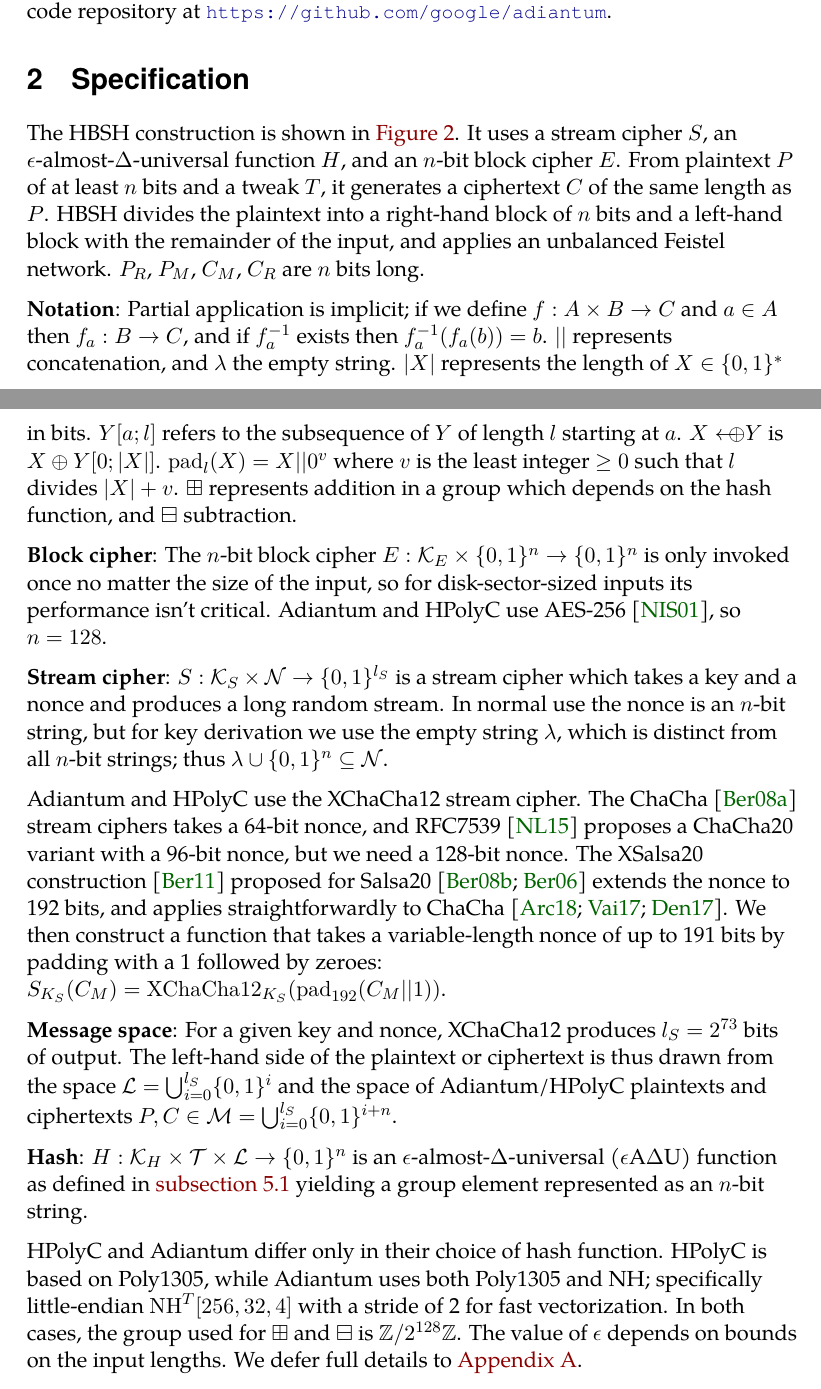
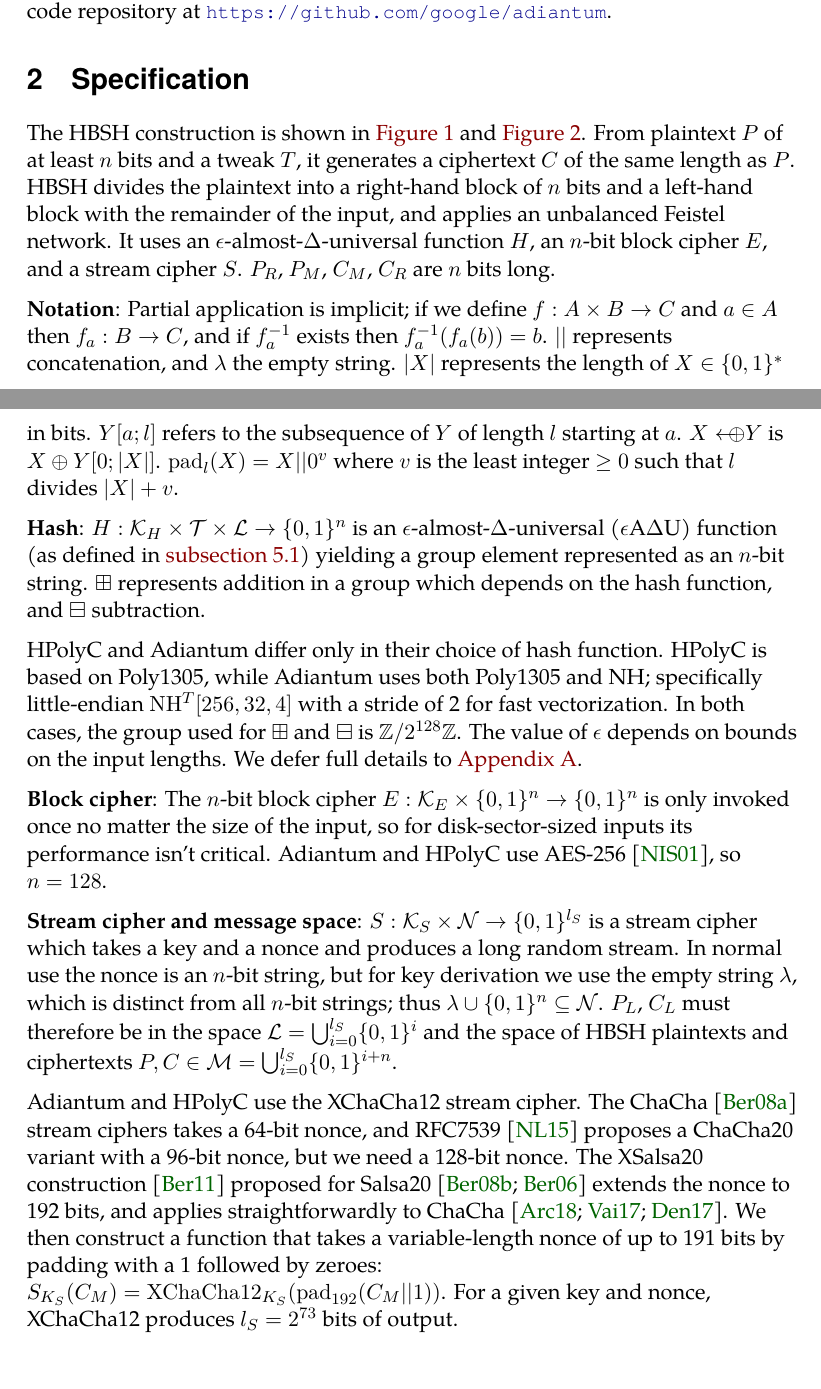
Before and after one commit to google/adiantum, a LaTeX paper (specification/eprint.tex, which reads specification/specification.tex): two parts of pages 4 and 5 of 24, joined at a grey line, cut so that both start at the same text. Compiled offline with LuaLaTeX.

Commit message:
Move hash first in spec and other tidies

```diff
--- a/specification/specification.tex
+++ b/specification/specification.tex
@@ -9,12 +9,15 @@
 \documentclass[eprint.tex]{subfiles}
 \begin{document}
 \section{Specification}
-The HBSH construction is shown in \autoref{pseudocode}. It uses a stream cipher $S$, an
-$\epsilon$-almost-$\Delta$-universal function $H$, and an $n$-bit block cipher $E$.
+The HBSH construction is shown in \autoref{finalfig} and \autoref{pseudocode}.
 From plaintext $P$ of at least $n$ bits and a tweak $T$,
 it generates a ciphertext $C$ of the same length as $P$.
 HBSH divides the plaintext into a right-hand block of $n$ bits and a left-hand block with
 the remainder of the input, and applies an unbalanced Feistel network.
+It uses
+an $\epsilon$-almost-$\Delta$-universal function $H$,
+an $n$-bit block cipher $E$, and
+a stream cipher $S$.
 $P_R$, $P_M$, $C_M$, $C_R$ are $n$ bits long.
 
 \begin{figure}
@@ -59,19 +62,36 @@ $|X|$ represents the length of $X \in \bin^{*}$ in bits.
 $Y[a;l]$ refers to the subsequence of $Y$ of length $l$ starting at $a$.
 $X \arrowoplus Y$ is $X \oplus Y[0;|X|]$.
 $\pad_l(X) = X||0^v$ where $v$ is the least integer $\geq 0$ such that $l$ divides $|X| + v$.
+
+\parintro{Hash}
+$H: \mathcal{K}_H \times \mathcal{T} \times \mathcal{L} \rightarrow \bin^n$
+is an $\epsilon$-almost-$\Delta$-universal ($\epsilon$A$\Delta$U) function
+(as defined in \autoref{eadudef})
+yielding a group element represented as an $n$-bit string.
 $\boxplus$ represents addition in a group which depends
 on the hash function, and $\boxminus$ subtraction.
+
+HPolyC and Adiantum differ only in their choice of hash function. HPolyC is
+based on Poly1305, while Adiantum uses both Poly1305 and NH;
+specifically little-endian $\NH^T[256, 32, 4]$ with a stride of 2 for fast
+vectorization. In both cases, the group used for $\boxplus$ and $\boxminus$ is
+$\ZZ/2^{128}\ZZ$. The value of $\epsilon$ depends on bounds on the input
+lengths. We defer full details to \autoref{hashing}.
 
 \parintro{Block cipher}
 The $n$-bit block cipher $E: \mathcal{K}_E \times \bin^n \rightarrow \bin^n$
 is only invoked once no matter the size of the input, so for disk-sector-sized inputs
 its performance isn't critical. Adiantum and HPolyC use AES-256~\cite{AES}, so $n = 128$.
 
-\parintro{Stream cipher}
+\parintro{Stream cipher and message space}
 $S: \mathcal{K}_S \times \mathcal{N} \rightarrow \bin^{l_S}$
 is a stream cipher which takes a key and a nonce and produces a long random stream. In normal use
 the nonce is an $n$-bit string, but for key derivation we use the empty string $\lambda$, which
 is distinct from all $n$-bit strings; thus $\lambda \cup \bin^n \subseteq \mathcal{N}$.
+$P_L$, $C_L$ must therefore be in the space
+$\mathcal{L} = \bigcup_{i=0}^{l_S}\bin^i$
+and the space of HBSH plaintexts and ciphertexts
+$P, C \in \mathcal{M} = \bigcup_{i=0}^{l_S}\bin^{i + n}$.
 
 Adiantum and HPolyC use the XChaCha12 stream cipher. The ChaCha~\cite{chacha}
 stream ciphers takes a 64-bit nonce, and RFC7539~\cite{RFC7539} proposes
@@ -82,25 +102,6 @@ applies straightforwardly to ChaCha~\cite{xchacha,monocypher,libsodiumxchacha}.
 We then construct a function that takes a variable-length nonce of up to
 191 bits by padding with a 1 followed by zeroes:
 $S_{K_S}(C_M) = \XChaCha12_{K_S}(\pad_{192}(C_M || 1))$.
-
-\parintro{Message space}
 For a given key and nonce, XChaCha12 produces $l_S = 2^{73}$ bits of output.
-The left-hand side of the plaintext or ciphertext is thus drawn from the space
-$\mathcal{L} = \bigcup_{i=0}^{l_S}\bin^i$
-and the space of Adiantum/HPolyC plaintexts and ciphertexts
-$P, C \in \mathcal{M} = \bigcup_{i=0}^{l_S}\bin^{i + n}$.
-
-\parintro{Hash}
-$H: \mathcal{K}_H \times \mathcal{T} \times \mathcal{L} \rightarrow \bin^n$
-is an $\epsilon$-almost-$\Delta$-universal ($\epsilon$A$\Delta$U) function
-as defined in \autoref{eadudef}
-yielding a group element represented as an $n$-bit string.
-
-HPolyC and Adiantum differ only in their choice of hash function. HPolyC is
-based on Poly1305, while Adiantum uses both Poly1305 and NH;
-specifically little-endian $\NH^T[256, 32, 4]$ with a stride of 2 for fast
-vectorization. In both cases, the group used for $\boxplus$ and $\boxminus$ is
-$\ZZ/2^{128}\ZZ$. The value of $\epsilon$ depends on bounds on the input
-lengths. We defer full details to \autoref{hashing}.
 
 \parintro{Key derivation}
```
Also changed, not shown: specification/introduction.tex (+1 -1 lines), specification/specification.tex (2 more changed lines).
